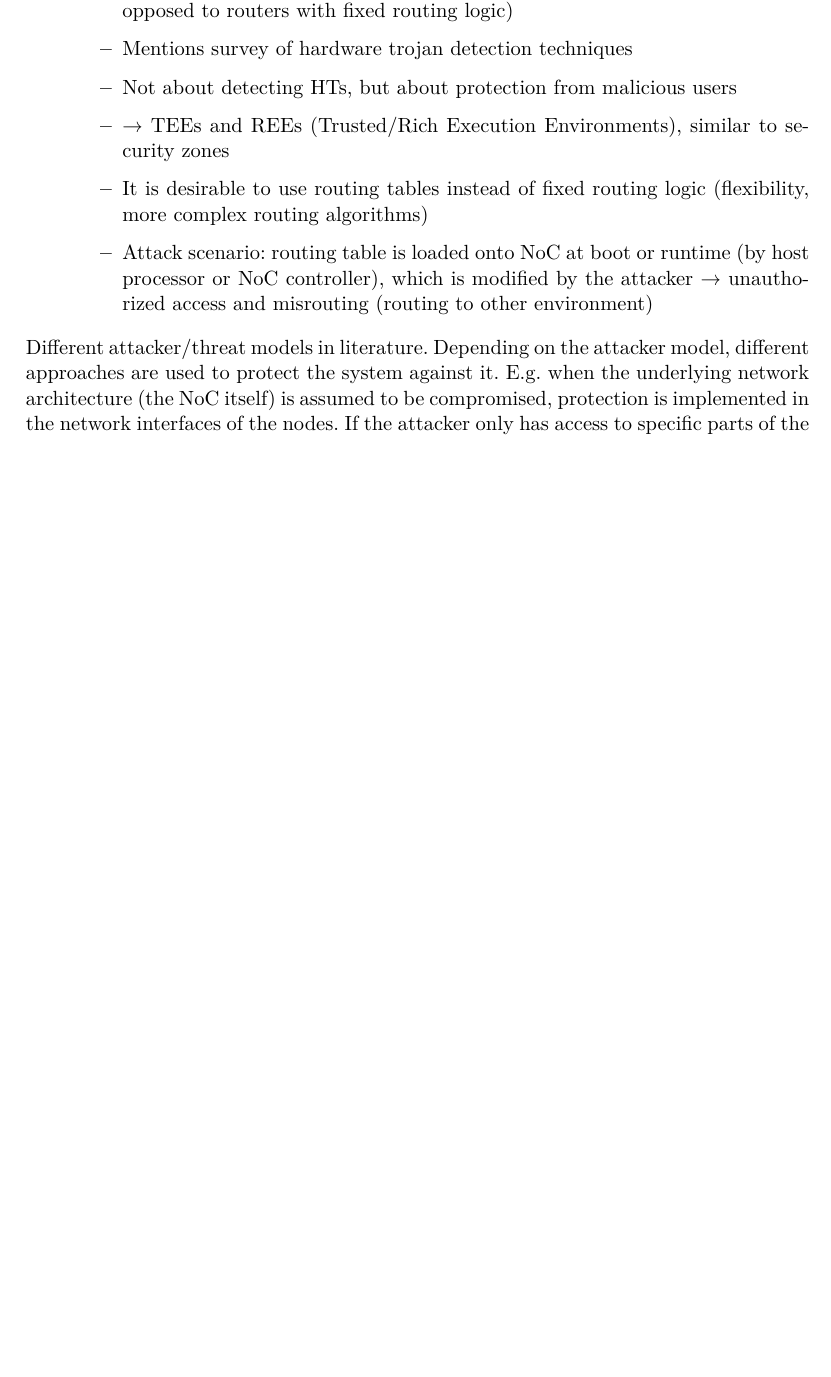
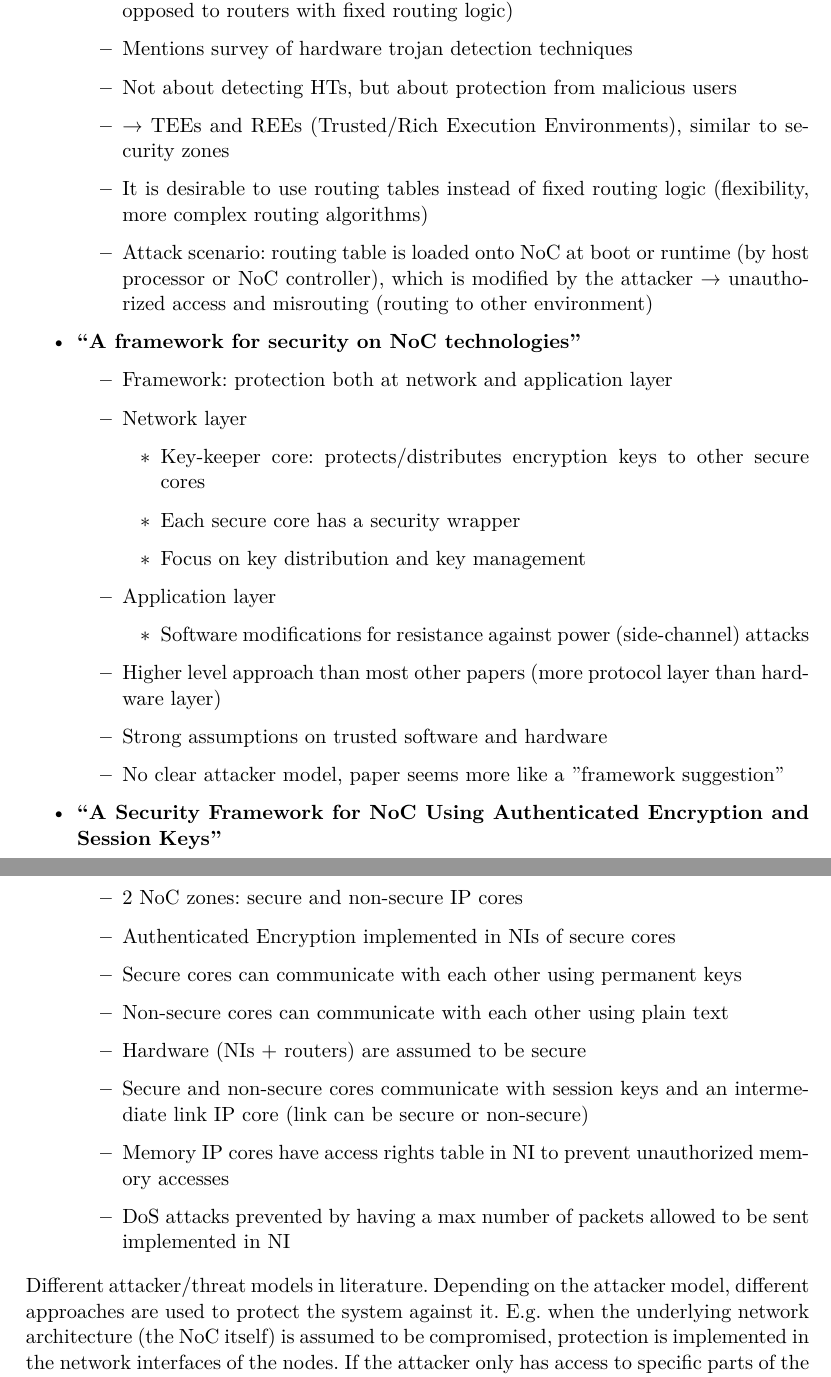
Before and after one commit to huljar/diploma-thesis, a LaTeX thesis (diplom.tex): part of page 11 of 26 before the commit and two parts of pages 11 and 12 of 26 after it, the two joined at a grey line, cut so that both start at the same text, the shorter picture padded with empty space. Compiled offline with XeLaTeX.

Commit message:
More papers summarized

```diff
--- a/diplom.tex
+++ b/diplom.tex
@@ -36,6 +36,9 @@
 \setlength{\bibitemsep}{.7\baselineskip} % Empty lines between literature sources
 
 \renewcommand{\labelnamepunct}{\addcolon\addspace}
+
+% % % Bookmark % % %
+\usepackage[open,openlevel=1]{bookmark}
 
 % % % VarioRef % % %
 \usepackage{varioref}
@@ -264,6 +267,34 @@
                 \item Attack scenario: routing table is loaded onto NoC at boot or runtime (by host processor or NoC controller), which is modified by
                     the attacker → unauthorized access and misrouting (routing to other environment)
             \end{itemize}
+        \item \textbf{\citetitle{gebotys03securityframework}}
+            \begin{itemize}
+                \item Framework: protection both at network and application layer
+                \item Network layer
+                    \begin{itemize}
+                        \item Key-keeper core: protects/distributes encryption keys to other secure cores
+                        \item Each secure core has a security wrapper
+                        \item Focus on key distribution and key management
+                    \end{itemize}
+                \item Application layer
+                    \begin{itemize}
+                        \item Software modifications for resistance against power (side-channel) attacks
+                    \end{itemize}
+                \item Higher level approach than most other papers (more protocol layer than hardware layer)
+                \item Strong assumptions on trusted software and hardware
+                \item No clear attacker model, paper seems more like a "framework suggestion"
+            \end{itemize}
+        \item \textbf{\citetitle{kapoor2013nocauthenc}}
+            \begin{itemize}
+                \item 2 NoC zones: secure and non-secure IP cores
+                \item Authenticated Encryption implemented in NIs of secure cores
+                \item Secure cores can communicate with each other using permanent keys
+                \item Non-secure cores can communicate with each other using plain text
+                \item Hardware (NIs + routers) are assumed to be secure
+                \item Secure and non-secure cores communicate with session keys and an intermediate link IP core (link can be secure or non-secure)
+                \item Memory IP cores have access rights table in NI to prevent unauthorized memory accesses
+                \item DoS attacks prevented by having a max number of packets allowed to be sent implemented in NI
+            \end{itemize}
     \end{itemize}
 
     Different attacker/threat models in literature. Depending on the attacker model, different approaches are used to protect the system against it.
```
Also changed, not shown: diplom.tex (2 more changed lines).
